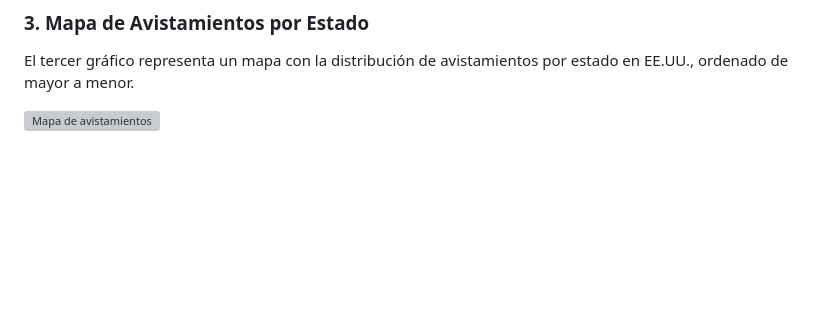
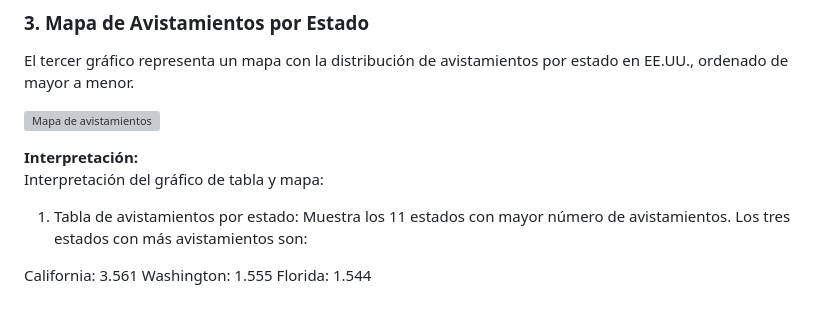
Before and after one commit to Mati391/evalucion2_bigdata, a Markdown page: README.md, the part around the change. Rendered like a GitHub page; blank space fills up the shorter version; grey boxes are pictures that could not be loaded.

```diff
--- a/README.md
+++ b/README.md
@@ -141,3 +141,13 @@ ORDER BY
 El tercer gráfico representa un mapa con la distribución de avistamientos por estado en EE.UU., ordenado de mayor a menor.
 
 ![Mapa de avistamientos](https://github.com/user-attachments/assets/86ae55de-b404-499e-a1ae-d25ac1e25429)
+
+**Interpretación:**
+Interpretación del gráfico de tabla y mapa:
+1. Tabla de avistamientos por estado:
+Muestra los 11 estados con mayor número de avistamientos.
+Los tres estados con más avistamientos son:
+
+California: 3.561
+Washington: 1.555
+Florida: 1.544
```
